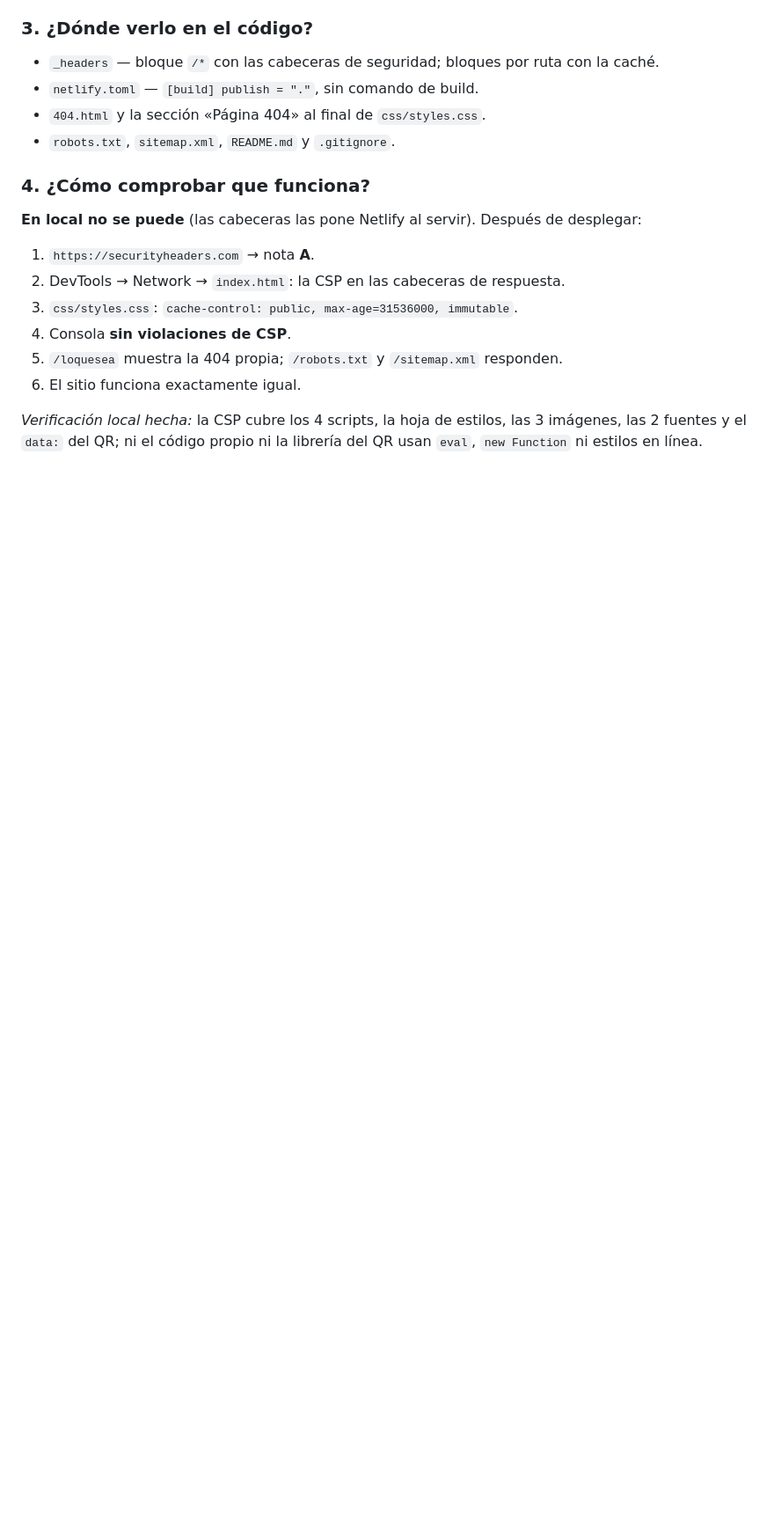
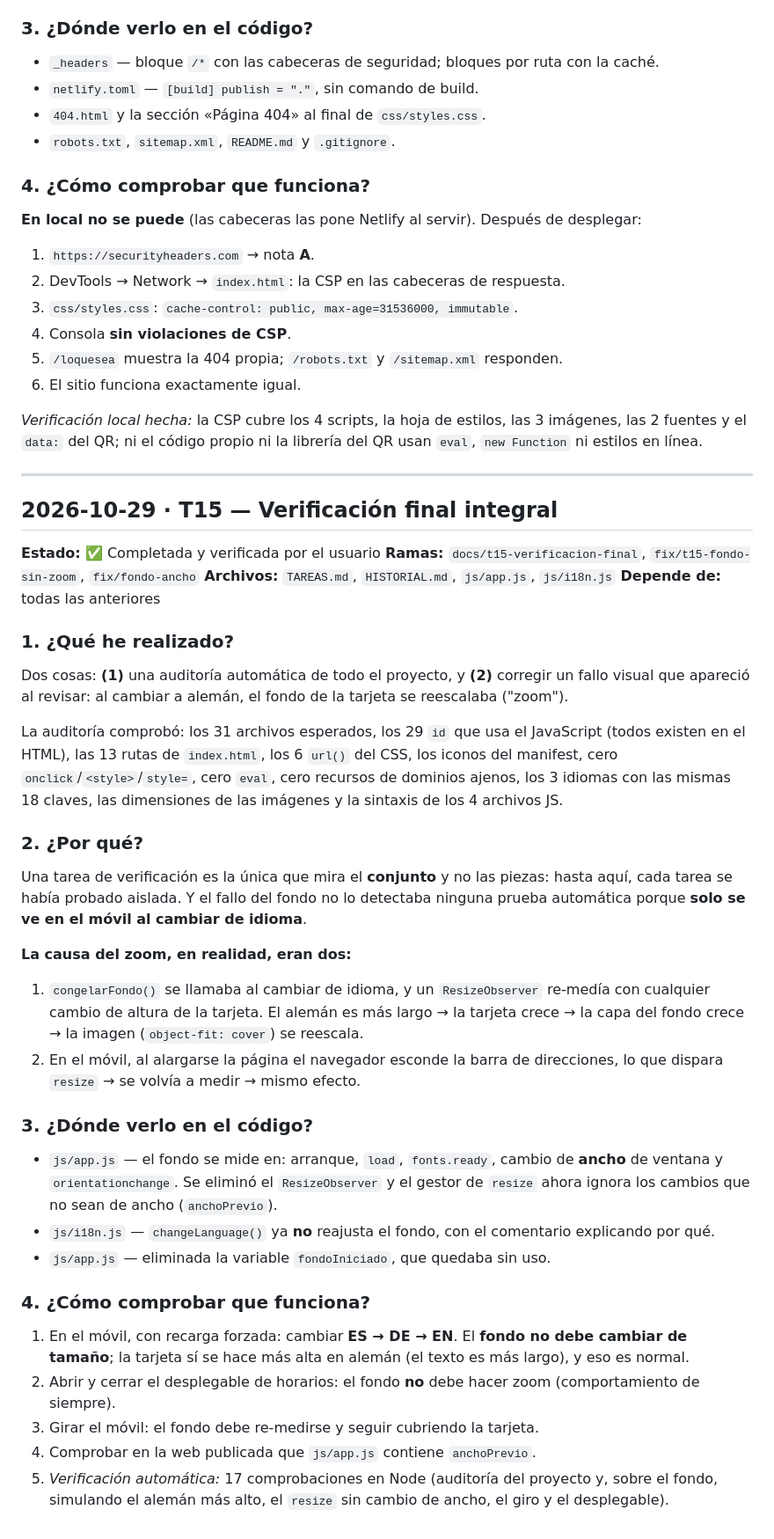
Before and after one commit to antoniorb1913/bar-jardin, a Markdown page: documentation/HISTORIAL.md, the part around one of its changes. Shown at 88% size. Drawn GitHub-style; blank space fills up the shorter version.

```diff
--- a/HISTORIAL.md
+++ b/documentation/HISTORIAL.md
@@ -625,3 +626,40 @@ Además: sin cabeceras, el navegador no sabe que el sitio no debe enmarcarse, qu
 6. El sitio funciona exactamente igual.
 
 *Verificación local hecha:* la CSP cubre los 4 scripts, la hoja de estilos, las 3 imágenes, las 2 fuentes y el `data:` del QR; ni el código propio ni la librería del QR usan `eval`, `new Function` ni estilos en línea.
+
+---
+
+## 2026-10-29 · T15 — Verificación final integral
+
+**Estado:** ✅ Completada y verificada por el usuario
+**Ramas:** `docs/t15-verificacion-final`, `fix/t15-fondo-sin-zoom`, `fix/fondo-ancho`
+**Archivos:** `TAREAS.md`, `HISTORIAL.md`, `js/app.js`, `js/i18n.js`
+**Depende de:** todas las anteriores
+
+### 1. ¿Qué he realizado?
+
+Dos cosas: **(1)** una auditoría automática de todo el proyecto, y **(2)** corregir un fallo visual que apareció al revisar: al cambiar a alemán, el fondo de la tarjeta se reescalaba ("zoom").
+
+La auditoría comprobó: los 31 archivos esperados, los 29 `id` que usa el JavaScript (todos existen en el HTML), las 13 rutas de `index.html`, los 6 `url()` del CSS, los iconos del manifest, cero `onclick`/`<style>`/`style=`, cero `eval`, cero recursos de dominios ajenos, los 3 idiomas con las mismas 18 claves, las dimensiones de las imágenes y la sintaxis de los 4 archivos JS.
+
+### 2. ¿Por qué?
+
+Una tarea de verificación es la única que mira el **conjunto** y no las piezas: hasta aquí, cada tarea se había probado aislada. Y el fallo del fondo no lo detectaba ninguna prueba automática porque **solo se ve en el móvil al cambiar de idioma**.
+
+**La causa del zoom, en realidad, eran dos:**
+1. `congelarFondo()` se llamaba al cambiar de idioma, y un `ResizeObserver` re-medía con cualquier cambio de altura de la tarjeta. El alemán es más largo → la tarjeta crece → la capa del fondo crece → la imagen (`object-fit: cover`) se reescala.
+2. En el móvil, al alargarse la página el navegador esconde la barra de direcciones, lo que dispara `resize` → se volvía a medir → mismo efecto.
+
+### 3. ¿Dónde verlo en el código?
+
+- `js/app.js` — el fondo se mide en: arranque, `load`, `fonts.ready`, cambio de **ancho** de ventana y `orientationchange`. Se eliminó el `ResizeObserver` y el gestor de `resize` ahora ignora los cambios que no sean de ancho (`anchoPrevio`).
+- `js/i18n.js` — `changeLanguage()` ya **no** reajusta el fondo, con el comentario explicando por qué.
+- `js/app.js` — eliminada la variable `fondoIniciado`, que quedaba sin uso.
+
+### 4. ¿Cómo comprobar que funciona?
+
+1. En el móvil, con recarga forzada: cambiar **ES → DE → EN**. El **fondo no debe cambiar de tamaño**; la tarjeta sí se hace más alta en alemán (el texto es más largo), y eso es normal.
+2. Abrir y cerrar el desplegable de horarios: el fondo **no** debe hacer zoom (comportamiento de siempre).
+3. Girar el móvil: el fondo debe re-medirse y seguir cubriendo la tarjeta.
+4. Comprobar en la web publicada que `js/app.js` contiene `anchoPrevio`.
+5. *Verificación automática:* 17 comprobaciones en Node (auditoría del proyecto y, sobre el fondo, simulando el alemán más alto, el `resize` sin cambio de ancho, el giro y el desplegable).
```
Also changed, not shown: other parts of documentation/HISTORIAL.md (+1 -0 lines), documentation/TAREAS.md (renamed from TAREAS.md, +3 -3 lines).
